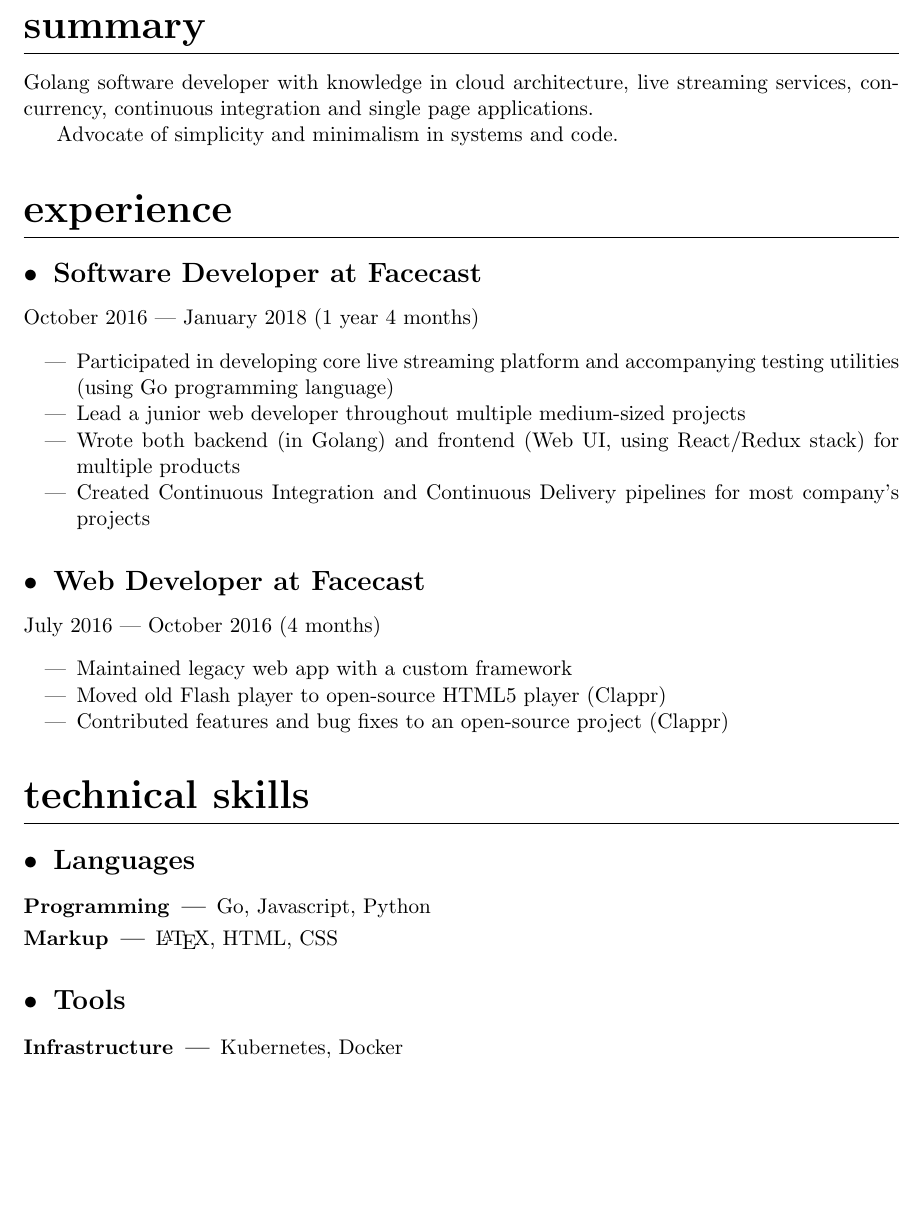
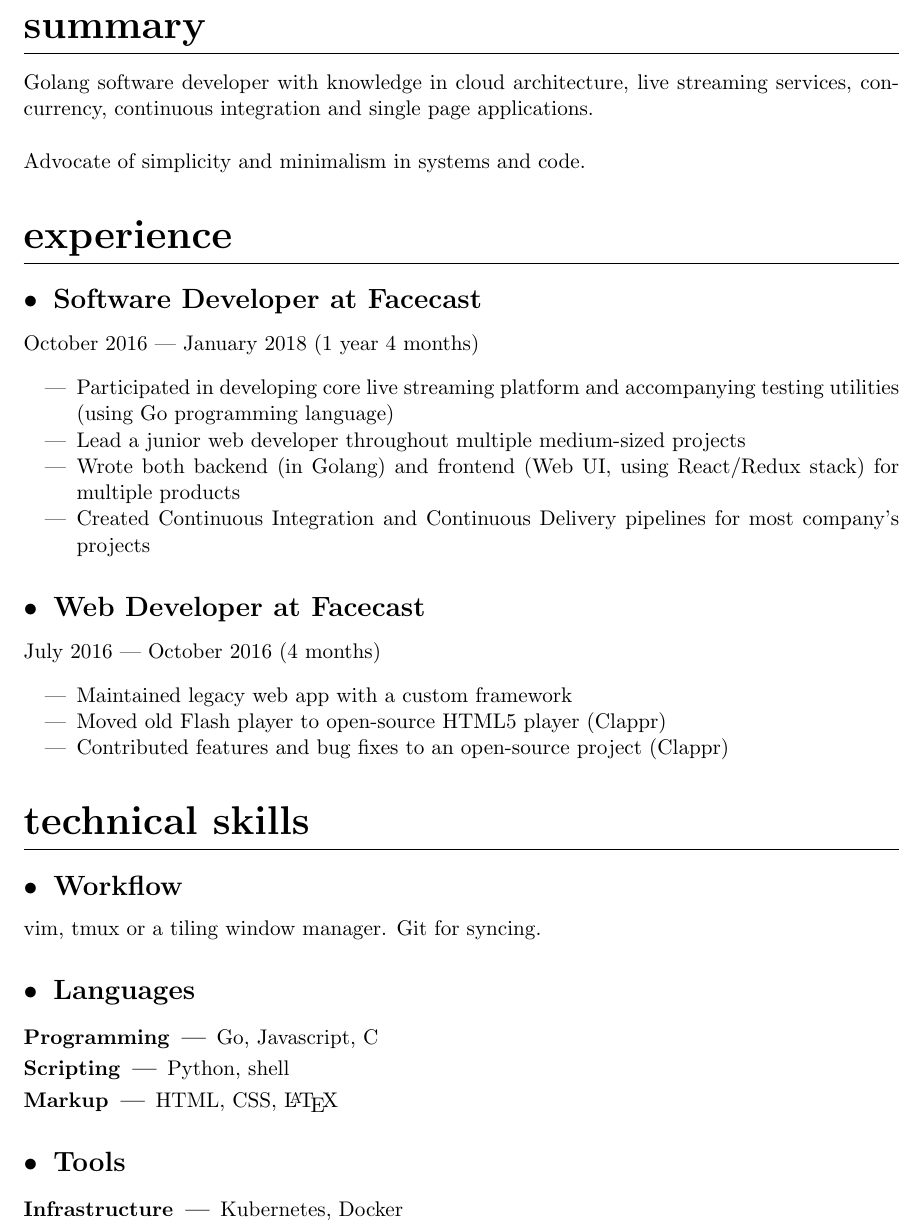
Before and after one commit to NicholasAsimov/resume, a LaTeX CV (resume.tex): part of page 1 of 2, cut so that both start at the same text, the shorter picture padded with empty space. Compiled offline with pdfLaTeX.

Commit message:
Update skills section

```diff
--- a/resume.tex
+++ b/resume.tex
@@ -69,7 +58,9 @@
 
 Golang software developer with knowledge in cloud architecture, live streaming services, concurrency,
 continuous integration and single page applications.
+\newline
 
+\noindent
 Advocate of simplicity and minimalism in systems and code.
 
 \section{Experience}
@@ -99,13 +90,19 @@ July 2016 --- October 2016 (4 months)
 
 \section{Technical skills}
 
+\subsection{Workflow}
+vim, tmux or a tiling window manager. Git for syncing.
+
 \subsection{Languages}
 
 \subsubsection{Programming}
-Go, Javascript, Python
+Go, Javascript, C
+
+\subsubsection{Scripting}
+Python, shell
 
 \subsubsection{Markup}
-{\LaTeX}, HTML, CSS
+HTML, CSS, {\LaTeX}
 
 
 \subsection{Tools}
```
Also changed, not shown: resume.tex (11 more changed lines).
